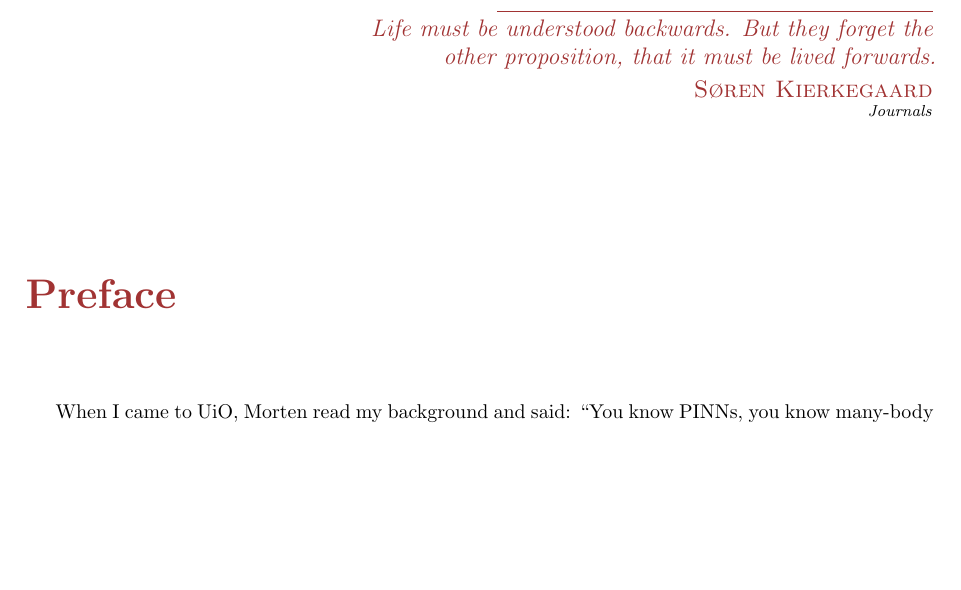
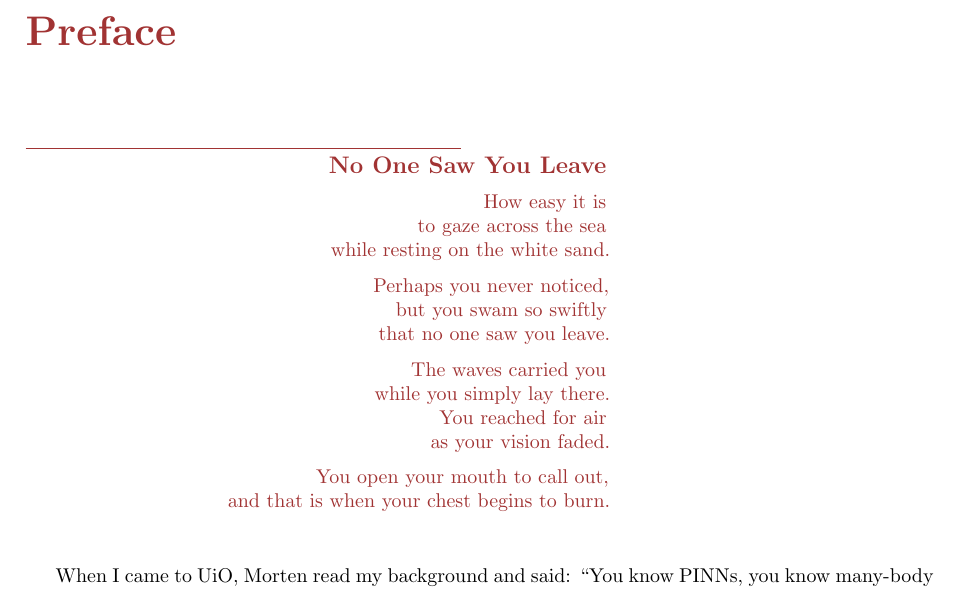
Before and after one commit to Im2ql4u/Thesis_text, a LaTeX thesis (Thesis/main.tex, which reads Thesis/preface.tex): part of page 3 of 121, cut at the place of the change, the shorter picture padded with empty space. Compiled offline with pdfLaTeX.

Commit message:
Updates from Overleaf

```diff
--- a/Thesis/preface.tex
+++ b/Thesis/preface.tex
@@ -1,12 +1,30 @@
-\chapterepigraph{Life must be understood backwards. But they forget the other
-proposition, that it must be lived forwards.}{S\o ren Kierkegaard}{\textit{Journals}}
-
 \begingroup
 \let\clearpage\relax
 \let\cleardoublepage\relax
 \chapter*{Preface}
 \endgroup
 \addcontentsline{toc}{chapter}{Preface}
+
+\begin{flushleft}
+\color{myaccent}\rule{0.48\textwidth}{0.5pt}\par\smallskip
+\begin{minipage}{0.64\textwidth}
+\raggedleft\large\textbf{No One Saw You Leave}\par\medskip
+\normalfont\normalsize
+How easy it is\par
+to gaze across the sea\par
+while resting on the white sand.\par\medskip
+Perhaps you never noticed,\par
+but you swam so swiftly\par
+that no one saw you leave.\par\medskip
+The waves carried you\par
+while you simply lay there.\par
+You reached for air\par
+as your vision faded.\par\medskip
+You open your mouth to call out,\par
+and that is when your chest begins to burn.
+\end{minipage}
+\end{flushright}
+\vspace{1.75em}
 
 When I came to UiO, Morten read my background and said: ``You know PINNs, you know
 many-body quantum systems. I want you to do PINNs on quantum dots.'' I said
```
